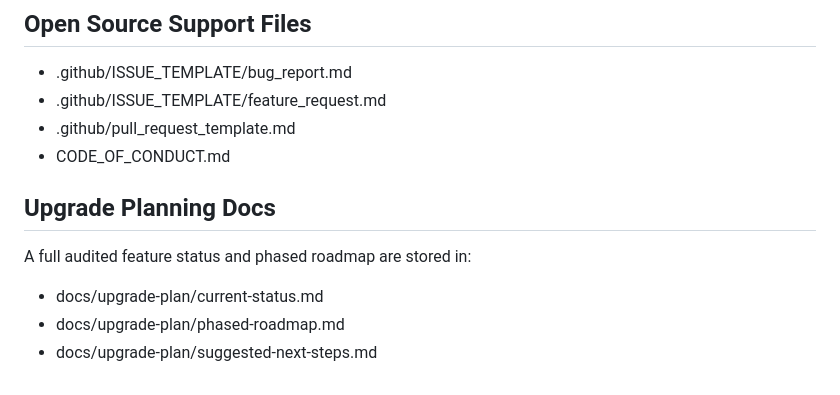
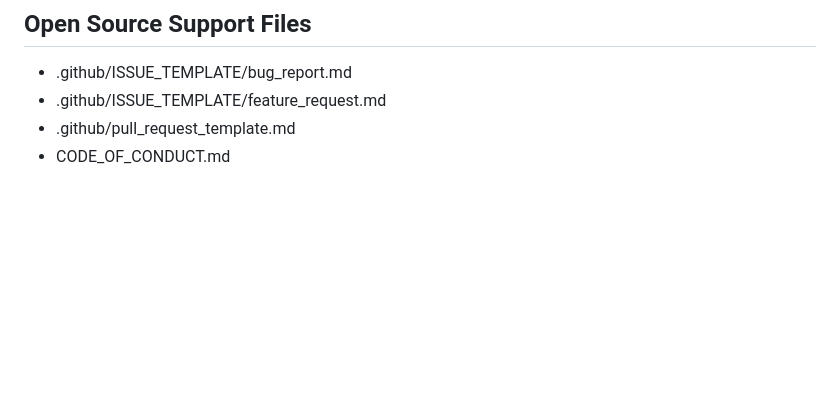
Before and after one commit to imDarshanGK/AI-dev-assistant, a Markdown page: README.md, the part around the change. Rendered like a GitHub page; blank space fills up the shorter version.

Commit message:
docs: remove obsolete upgrade-plan references

```diff
--- a/README.md
+++ b/README.md
@@ -231,11 +231,3 @@ https://github.com/imDarshanGK/AI-dev-assistant/labels/good%20first%20issue
 - .github/ISSUE_TEMPLATE/feature_request.md
 - .github/pull_request_template.md
 - CODE_OF_CONDUCT.md
-
-## Upgrade Planning Docs
-
-A full audited feature status and phased roadmap are stored in:
-
-- docs/upgrade-plan/current-status.md
-- docs/upgrade-plan/phased-roadmap.md
-- docs/upgrade-plan/suggested-next-steps.md
```
